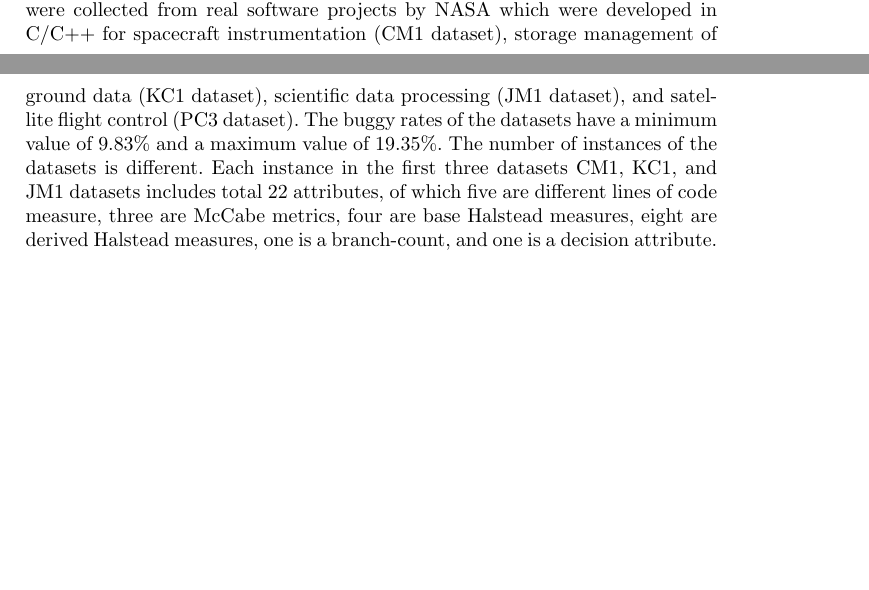
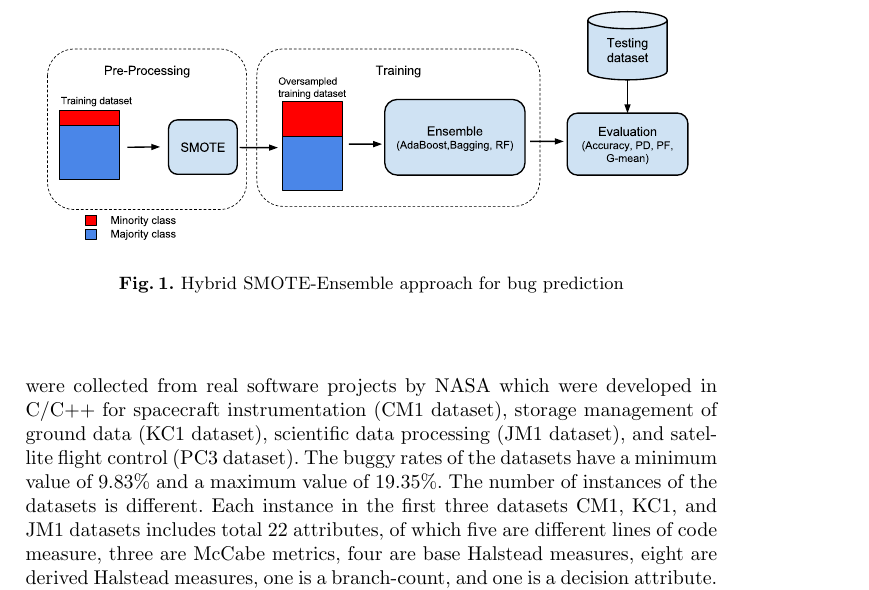
Before and after one commit to 7ossam81/SMOTE-Ensembles-fault-detection-, a LaTeX thesis (SMOTE-Ensembles.tex): two parts of pages 4 and 5 of 11 before the commit and part of page 5 of 11 after it, the two joined at a grey line, cut at the place of the change, the shorter picture padded with empty space. Compiled offline with pdfLaTeX.

Commit message:
Added figure for the hybrid approach

```diff
--- a/SMOTE-Ensembles.tex
+++ b/SMOTE-Ensembles.tex
@@ -165,3 +165,12 @@ The algorithm starts by choosing $k$ nearest neighbors then synthetic samples
 are generated by taking the difference between the feature vector of the sample
 under consideration and its nearest neighbor. Then it Multiplies the difference by a random number between 0 and 1, and add it to the feature vector under consideration. Therefore, a random point is selected along the line segment between two specific features. Consequently, SMOTE broadens the data region of the minority class examples and forces the decision region of the lass to become more general.
 
+\section{Hybrid SMOTE-Ensemble approach}
+
+
+
+ \begin{figure}[h]
+\label{fig:ss}
+\begin{center}
+\includegraphics[scale=0.45]{Framework.eps}
+\caption{Hybrid SMOTE-Ensemble approach for bug prediction}
```
Also changed, not shown: SMOTE-Ensembles.tex (3 more changed lines).
